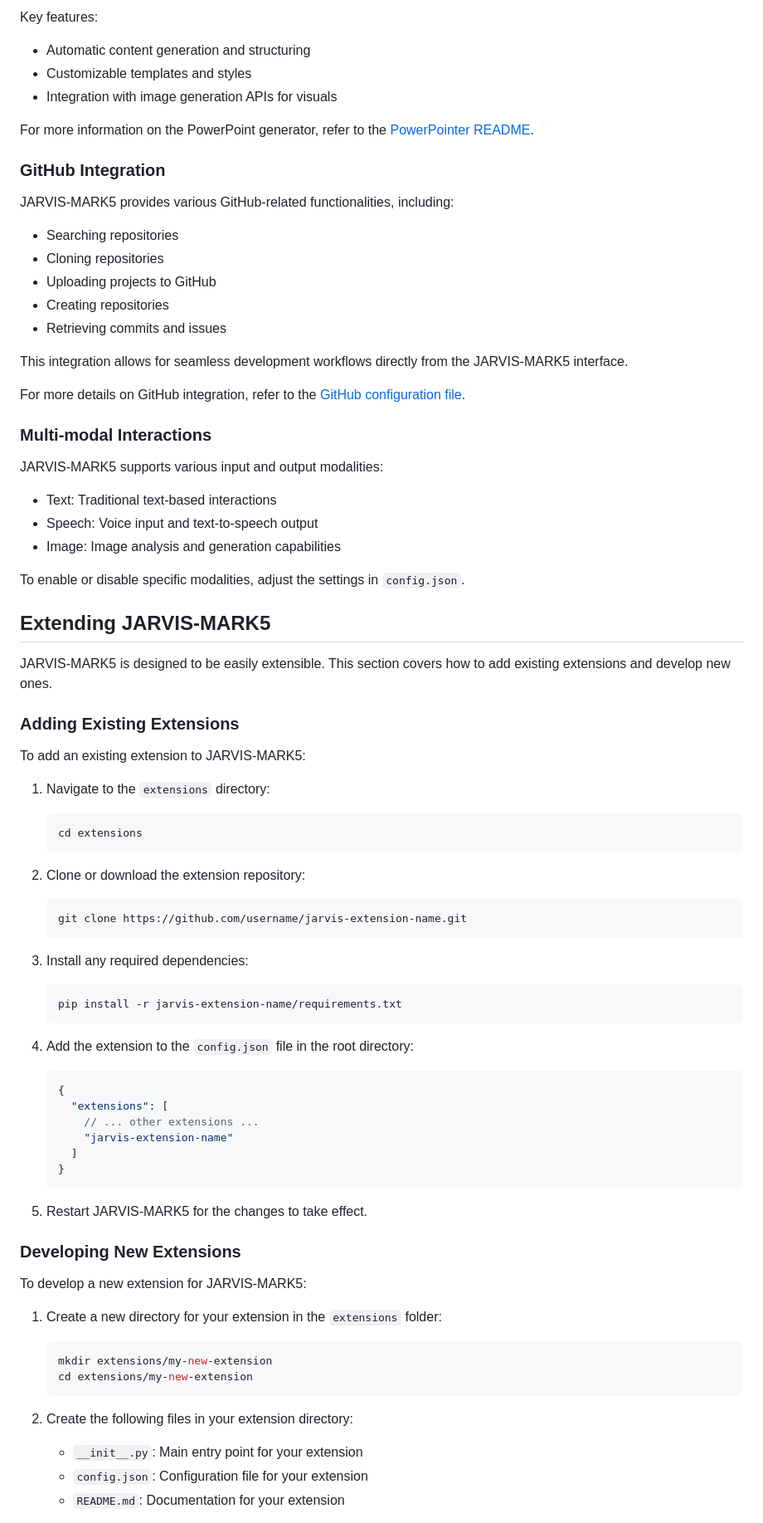
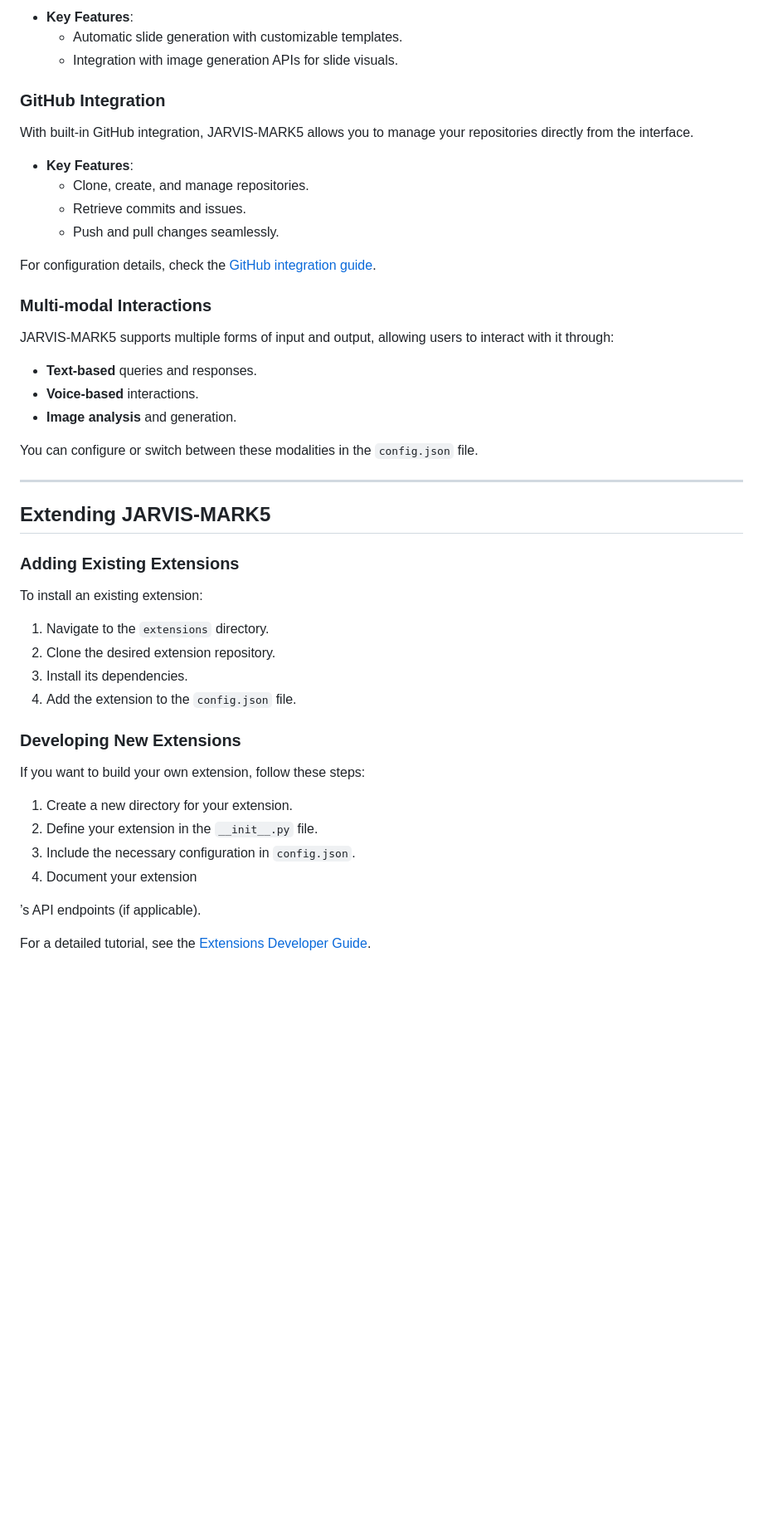
Before and after one commit to Likhithsai2580/JARVIS-MARK5, a Markdown page: README.md, the part around the change printed below. Shown: that part at 83% size. GitHub-like rendering; blank space fills up the shorter version.

````diff
--- a/README.md
+++ b/README.md
@@ -177,82 +204,50 @@ JARVIS-MARK5 includes a PowerPoint generation module that can create presentatio
 
-Key features:
-- Automatic content generation and structuring
-- Customizable templates and styles
-- Integration with image generation APIs for visuals
-
-For more information on the PowerPoint generator, refer to the [PowerPointer README](backend/modules/Powerpointer/README.md).
+- **Key Features**:
+  - Automatic slide generation with customizable templates.
+  - Integration with image generation APIs for slide visuals.
 
 ### GitHub Integration
 
-JARVIS-MARK5 provides various GitHub-related functionalities, including:
+With built-in GitHub integration, JARVIS-MARK5 allows you to manage your repositories directly from the interface.
 
-- Searching repositories
-- Cloning repositories
-- Uploading projects to GitHub
-- Creating repositories
-- Retrieving commits and issues
+- **Key Features**:
+  - Clone, create, and manage repositories.
+  - Retrieve commits and issues.
+  - Push and pull changes seamlessly.
 
-This integration allows for seamless development workflows directly from the JARVIS-MARK5 interface.
-
-For more details on GitHub integration, refer to the [GitHub configuration file](extensions/config_all.json).
+For configuration details, check the [GitHub integration guide](extensions/config_all.json).
 
 ### Multi-modal Interactions
 
-JARVIS-MARK5 supports various input and output modalities:
+JARVIS-MARK5 supports multiple forms of input and output, allowing users to interact with it through:
+- **Text-based** queries and responses.
+- **Voice-based** interactions.
+- **Image analysis** and generation.
 
-- Text: Traditional text-based interactions
-- Speech: Voice input and text-to-speech output
-- Image: Image analysis and generation capabilities
+You can configure or switch between these modalities in the `config.json` file.
 
-To enable or disable specific modalities, adjust the settings in `config.json`.
+---
 
 ## Extending JARVIS-MARK5
 
-JARVIS-MARK5 is designed to be easily extensible. This section covers how to add existing extensions and develop new ones.
-
 ### Adding Existing Extensions
 
-To add an existing extension to JARVIS-MARK5:
+To install an existing extension:
 
-1. Navigate to the `extensions` directory:
-   ```bash
-   cd extensions
-   ```
-
-2. Clone or download the extension repository:
-   ```bash
-   git clone https://github.com/username/jarvis-extension-name.git
-   ```
-
-3. Install any required dependencies:
-   ```bash
-   pip install -r jarvis-extension-name/requirements.txt
-   ```
-
-4. Add the extension to the `config.json` file in the root directory:
-   ```json
-   {
-     "extensions": [
-       // ... other extensions ...
-       "jarvis-extension-name"
-     ]
-   }
-   ```
-
-5. Restart JARVIS-MARK5 for the changes to take effect.
+1. Navigate to the `extensions` directory.
+2. Clone the desired extension repository.
+3. Install its dependencies.
+4. Add the extension to the `config.json` file.
 
 ### Developing New Extensions
 
-To develop a new extension for JARVIS-MARK5:
+If you want to build your own extension, follow these steps:
+1. Create a new directory for your extension.
+2. Define your extension in the `__init__.py` file.
+3. Include the necessary configuration in `config.json`.
+4. Document your extension
 
-1. Create a new directory for your extension in the `extensions` folder:
-   ```bash
-   mkdir extensions/my-new-extension
-   cd extensions/my-new-extension
-   ```
+’s API endpoints (if applicable).
 
-2. Create the following files in your extension directory:
-   - `__init__.py`: Main entry point for your extension
-   - `config.json`: Configuration file for your extension
-   - `README.md`: Documentation for your extension
+For a detailed tutorial, see the [Extensions Developer Guide](docs/extensions_guide.md).
 
````
Also changed, not shown: other parts of README.md (+136 -203 lines).
